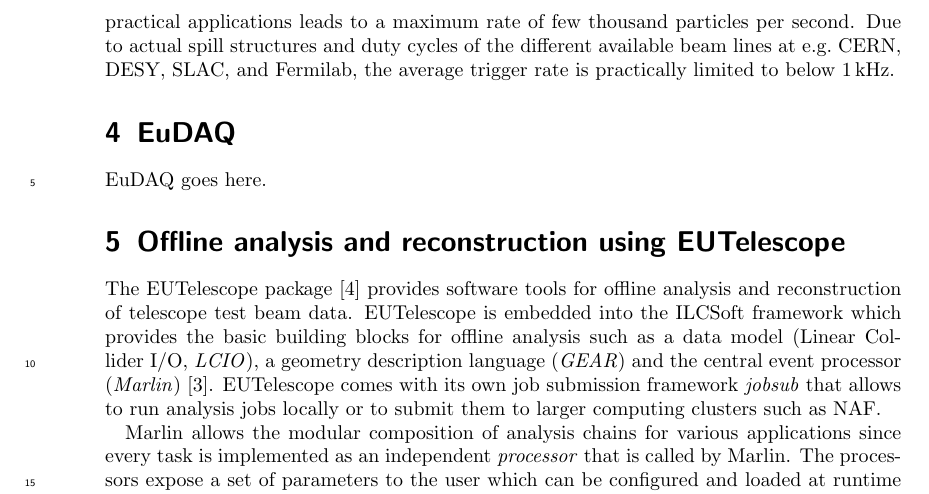
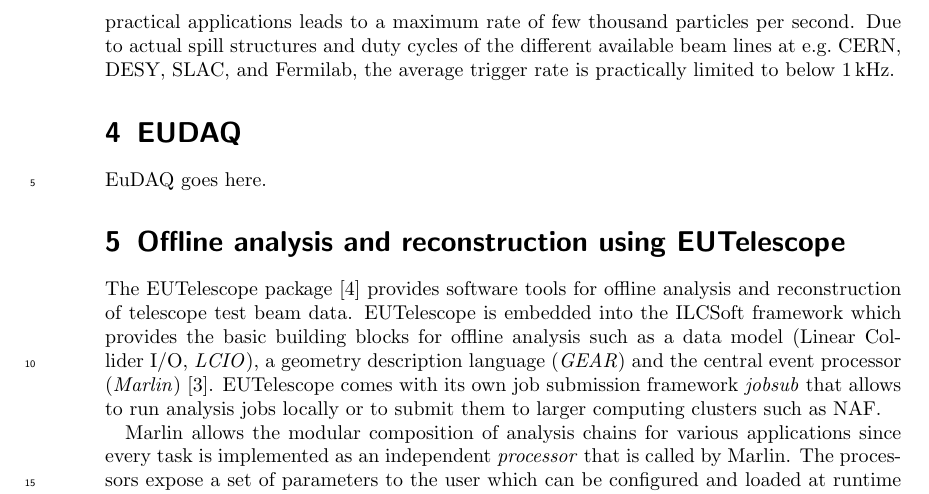
Before and after one commit to beam-telescopes/StatusTelescope2015-Paper, a LaTeX document (main.tex): part of page 4 of 5, cut so that both start at the same text. Compiled offline with pdfLaTeX.

Commit message:
for consistency. EUDAQ is now a variable

```diff
--- a/main.tex
+++ b/main.tex
@@ -65,7 +66,7 @@ The pointing resolution using a 6\,GeV $\e$-beam at the centre of the telescope
 \label{sec:aida}
 \input{content/tscope}
 
-\section{EuDAQ}
+\section{\eudaq}
 \label{sec:eudaq}
 \input{content/eudaq}
 
```
Also changed, not shown: main.tex (1 more changed lines).
